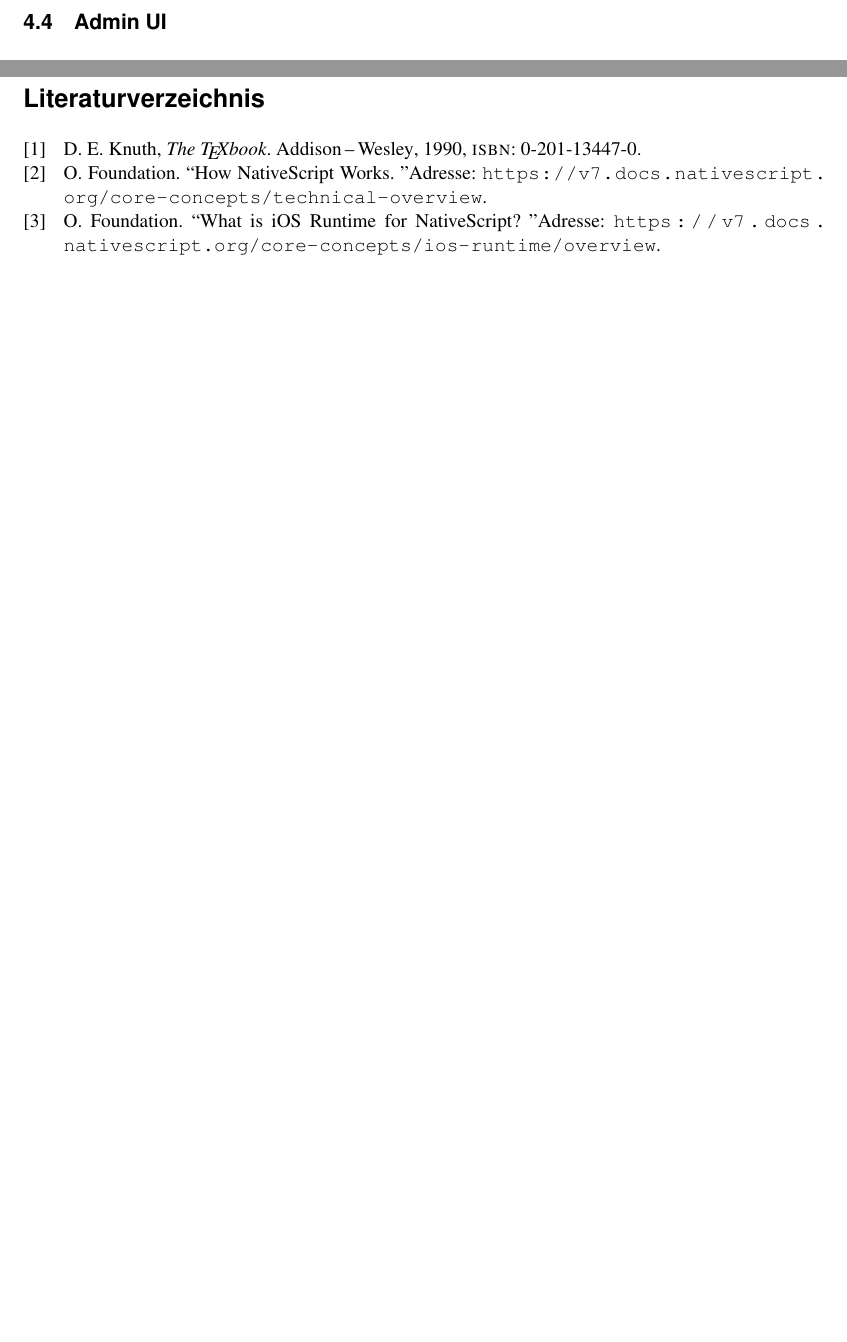
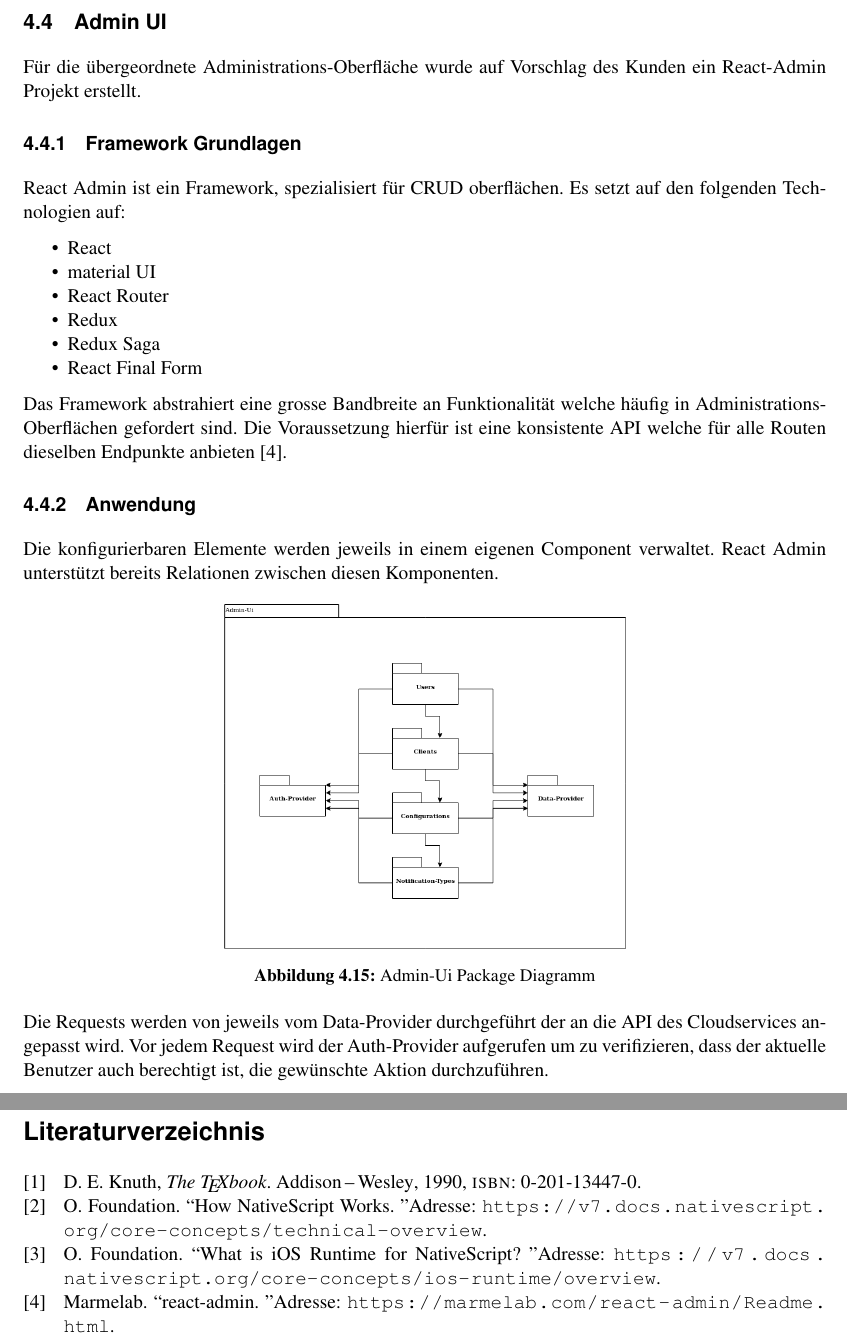
Before and after one commit to IP5-Cloudbasiertes-Praxisrufsystem/IP5-documentation, a LaTeX document (src/cloudbasiertes_praxisrufsystem.tex, which reads src/sections/concept/adminui.tex): two parts of pages 36 and 43 of 44, joined at a grey line, cut so that both start at the same text, the shorter picture padded with empty space. Compiled offline with pdfLaTeX.

Commit message:
Admin UI in a Nutshell

```diff
--- /dev/null
+++ b/src/sections/concept/adminui.tex
@@ -0,0 +1,32 @@
+\subsection{Admin UI}\label{subsec:admin-ui}
+Für die übergeordnete Administrations-Oberfläche wurde auf Vorschlag des Kunden ein React-Admin Projekt erstellt.
+
+\subsubsection{Framework Grundlagen}
+React Admin ist ein Framework, spezialisiert für CRUD oberflächen.
+Es setzt auf den folgenden Technologien auf:
+\begin{itemize}
+    \item React
+    \item material UI
+    \item React Router
+    \item Redux
+    \item Redux Saga
+    \item React Final Form
+\end{itemize}
+
+Das Framework abstrahiert eine grosse Bandbreite an Funktionalität welche häufig in Administrations-Oberflächen gefordert sind.
+Die Voraussetzung hierfür ist eine konsistente API welche für alle Routen dieselben Endpunkte anbieten~\cite{react-admin}.
+
+\subsubsection{Anwendung}
+Die konfigurierbaren Elemente werden jeweils in einem eigenen Component verwaltet.
+React Admin unterstützt bereits Relationen zwischen diesen Komponenten.
+
+\begin{figure}[h]
+    \centering
+    \label{fig:adminUi-packages}
+    \includegraphics[width=.5\linewidth]{graphics/Admin-Ui-export}
+    \caption[Admin-Ui Package Diagramm]{Admin-Ui Package Diagramm}
+\end{figure}
+Die Requests werden von jeweils vom Data-Provider durchgeführt der an die API des Cloudservices angepasst wird.
+Vor jedem Request wird der Auth-Provider aufgerufen um zu verifizieren, dass der aktuelle Benutzer auch berechtigt ist, die gewünschte Aktion durchzuführen.
+
+\clearpage
```
Also changed, not shown: src/main.bib (+6 -0 lines), src/sections/concept/concept.tex (+1 -2 lines), out/cloudbasiertes_praxisrufsystem.pdf, src/graphics/Admin-Ui-export.png (added), 1 other file.
